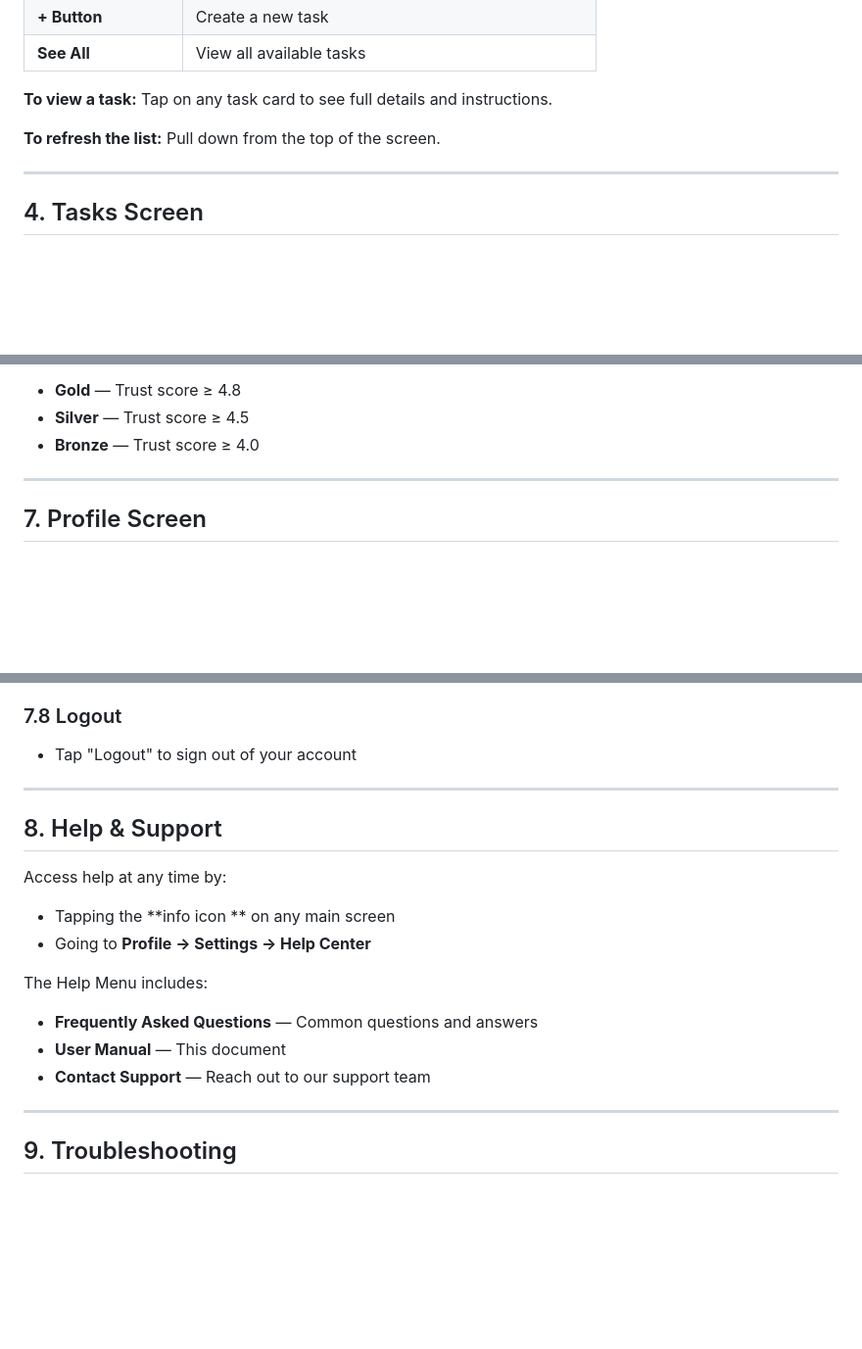
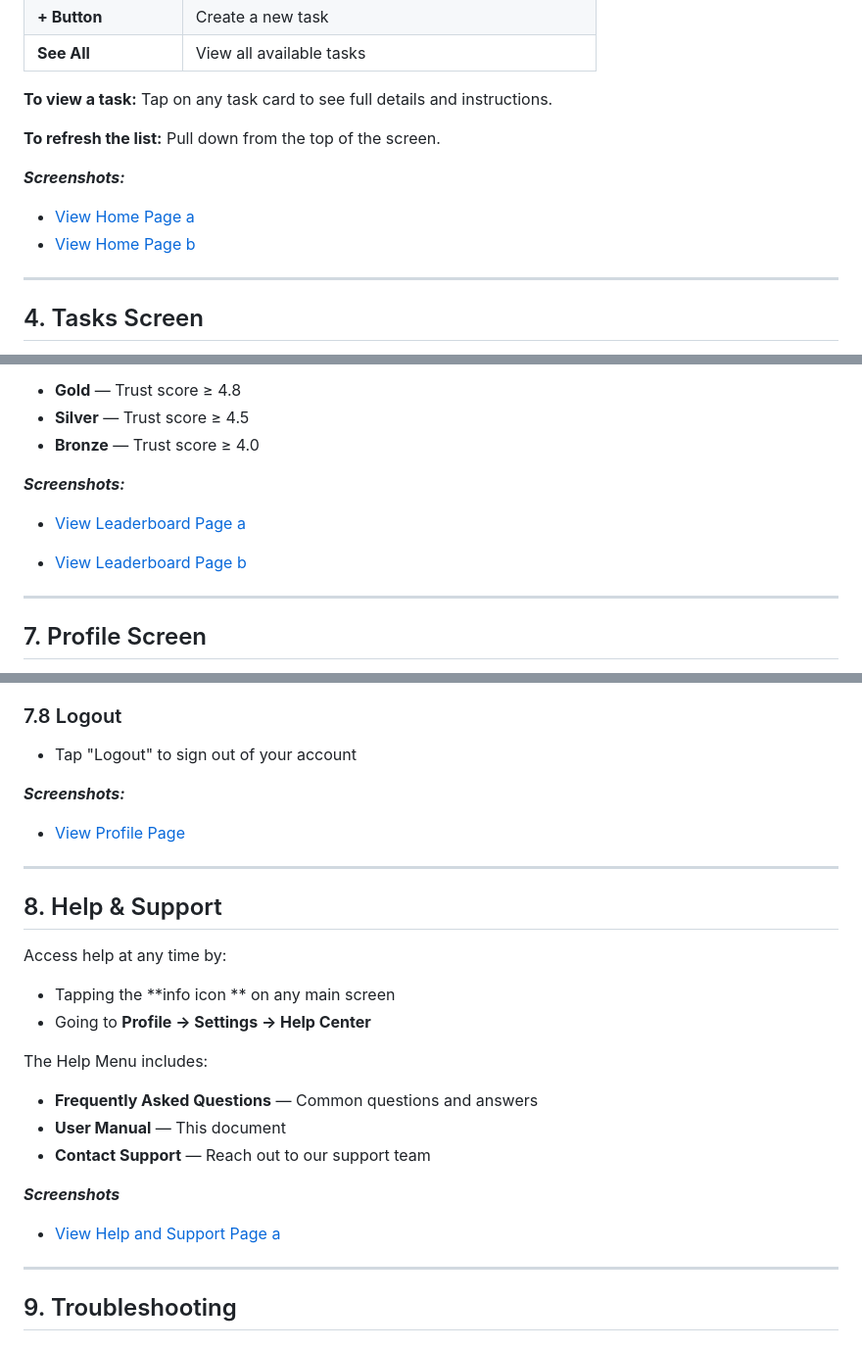
Before and after one commit to COS301-SE-2026/Supa-Neighbour, a Markdown page: documentation/Demo 2 Files/UserManual.md, 3 parts joined by grey strips. Shown at 98% size. Drawn GitHub-style; blank space fills up the shorter version.

```diff
--- a/documentation/Demo 2 Files/UserManual.md
+++ b/documentation/Demo 2 Files/UserManual.md
@@ -61,6 +77,12 @@ The Home screen is your dashboard for everything happening in your neighbourhood
 
 **To refresh the list:** Pull down from the top of the screen.
 
+***Screenshots:***
+
+- [View Home Page a](/frontend/assets/screenshots/home-screen.png)
+- [View Home Page b](/frontend/assets/screenshots/create-task.png)
+
+
 ---
 
 ## 4. Tasks Screen
@@ -127,6 +177,12 @@ The Leaderboard shows the top helpers in your neighbourhood.
 - **Gold** — Trust score ≥ 4.8
 - **Silver** — Trust score ≥ 4.5
 - **Bronze** — Trust score ≥ 4.0
+
+***Screenshots:***
+
+- [View Leaderboard Page a](/frontend/assets/screenshots/leaderboard.png)
+
+- [View Leaderboard Page b](/frontend/assets/screenshots/helper-profile.png)
 
 ---
 
@@ -169,6 +225,10 @@ The Profile screen displays your community standing and allows you to manage you
 ### 7.8 Logout
 - Tap "Logout" to sign out of your account
 
+***Screenshots:***
+
+- [View Profile Page](/frontend/assets/screenshots/profile.png)
+
 ---
 
 ## 8. Help & Support
@@ -181,6 +241,10 @@ The Help Menu includes:
 - **Frequently Asked Questions** — Common questions and answers
 - **User Manual** — This document
 - **Contact Support** — Reach out to our support team
+
+***Screenshots***
+
+- [View Help and Support Page a](/frontend/assets/screenshots/help-and-support.png)
 
 ---
 
```
Also changed, not shown: other parts of documentation/Demo 2 Files/UserManual.md (+47 -3 lines).
